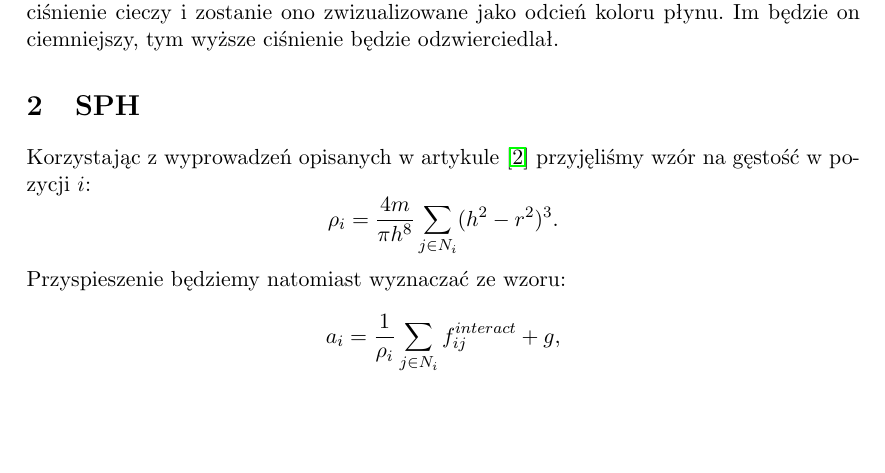
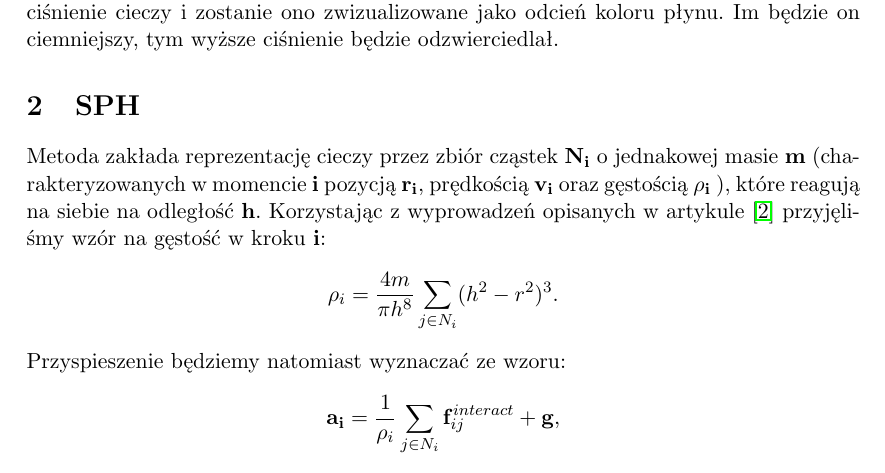
Before and after one commit to abalawender/wds, a LaTeX document (3_wstepne_rezultaty/latex/raport.tex, which reads 3_wstepne_rezultaty/latex/sph.tex): part of page 3 of 8, cut so that both start at the same text, the shorter picture padded with empty space. Compiled offline with pdfLaTeX.

Commit message:
SPH update

```diff
--- a/3_wstepne_rezultaty/latex/sph.tex
+++ b/3_wstepne_rezultaty/latex/sph.tex
@@ -1,6 +1,7 @@
 \section{SPH}
-Korzystając z wyprowadzeń opisanych w artykule \cite{website:derive} przyjęliśmy wzór na gęstość w~pozycji $i$:
+Metoda zakłada reprezentację cieczy przez zbiór cząstek $\mathbf{N_i}$ o jednakowej masie $\mathbf{m}$ (charakteryzowanych w momencie $\mathbf{i}$ pozycją $\mathbf{r_i}$, prędkością $\mathbf{v_i}$ oraz gęstością $\mathbf{\rho_i}$ ), które reagują na siebie na odległość $\mathbf{h}$.
+Korzystając z wyprowadzeń opisanych w artykule \cite{website:derive} przyjęliśmy wzór na gęstość w~kroku $\mathbf{i}$:
 \[ \rho_i = \frac{4m}{\pi h^8} \sum\limits_{j\in N_i} (h^2-r^2)^3.\]
 Przyspieszenie będziemy natomiast wyznaczać ze wzoru:
-\[ a_i = \frac{1}{\rho_i} \sum\limits_{j\in N_i } f_{ij}^{interact} + g ,\]
+\[ \mathbf{a_i} = \frac{1}{\rho_i} \sum\limits_{j\in N_i } \mathbf{f}_{ij}^{interact} + \mathbf{g} ,\]
 gdzie
```
Also changed, not shown: 3_wstepne_rezultaty/latex/raport.pdf, 3_wstepne_rezultaty/latex/sph.tex (6 more changed lines).
